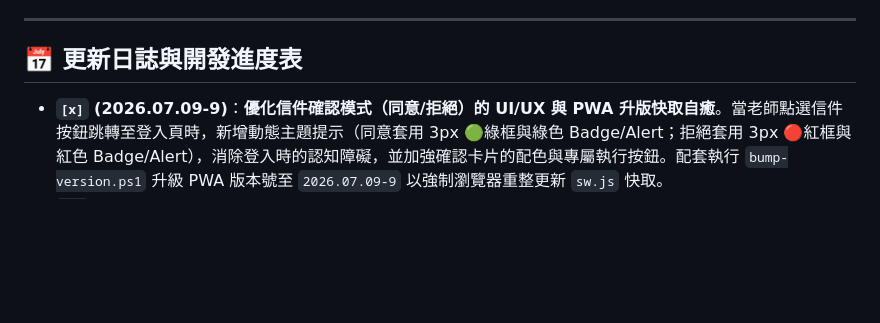
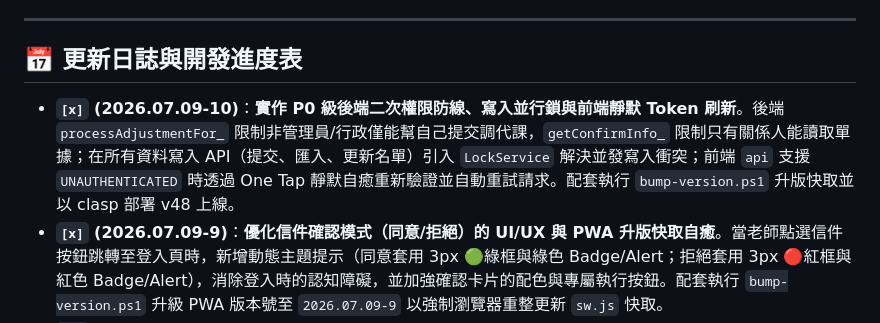
Before and after one commit to cagoooo/smes-substitute, a Markdown page: README.md, the part around the change. GitHub-like rendering; blank space fills up the shorter version.

Commit message:
✅更新進度表：記錄 P0 後端權限防線、排隊鎖與靜默 Token 刷新

```diff
--- a/README.md
+++ b/README.md
@@ -72,6 +72,7 @@ clasp update-deployment <deploymentId> -V <版本號> -d "更新說明"
 
 ## 📅 更新日誌與開發進度表
 
+- **`[x]` (2026.07.09-10)**：**實作 P0 級後端二次權限防線、寫入並行鎖與前端靜默 Token 刷新**。後端 `processAdjustmentFor_` 限制非管理員/行政僅能幫自己提交調代課，`getConfirmInfo_` 限制只有關係人能讀取單據；在所有資料寫入 API（提交、匯入、更新名單）引入 `LockService` 解決並發寫入衝突；前端 `api` 支援 `UNAUTHENTICATED` 時透過 One Tap 靜默自癒重新驗證並自動重試請求。配套執行 `bump-version.ps1` 升版快取並以 clasp 部署 v48 上線。
 - **`[x]` (2026.07.09-9)**：**優化信件確認模式（同意/拒絕）的 UI/UX 與 PWA 升版快取自癒**。當老師點選信件按鈕跳轉至登入頁時，新增動態主題提示（同意套用 3px 🟢綠框與綠色 Badge/Alert；拒絕套用 3px 🔴紅框與紅色 Badge/Alert），消除登入時的認知障礙，並加強確認卡片的配色與專屬執行按鈕。配套執行 `bump-version.ps1` 升級 PWA 版本號至 `2026.07.09-9` 以強制瀏覽器重整更新 `sw.js` 快取。
 - **`[x]` (2026.07.09 · 後端 GAS @47)**：**管理員 Chat 通知補上關鍵資訊**。原本「新代課／調課申請」卡只有單號／申請人／狀態／時間，看不出「向誰代課」；現補上**受邀教師、班級科目、代課時間**，且底部摘要（手機推播預覽）也寫明「已通知 X 老師代 Y 的『班級科目』（時間）」，教學組一眼看懂。
 - **`[x]` (2026.07.09-8)**：**修復手機 LINE／FB 內建瀏覽器登入被 Google 封鎖**（教學組長實際回報 `403: disallowed_useragent`——Google 禁止在 App 內建 WebView 做 OAuth 登入）。LINE 開啟時自動帶 `openExternalBrowser=1` 跳外部瀏覽器（保留信件確認參數、防無限迴圈）；FB／IG／Messenger 等顯示全版引導提示「用預設瀏覽器開啟」。guide FAQ 與 checklist 同步補充。
```
